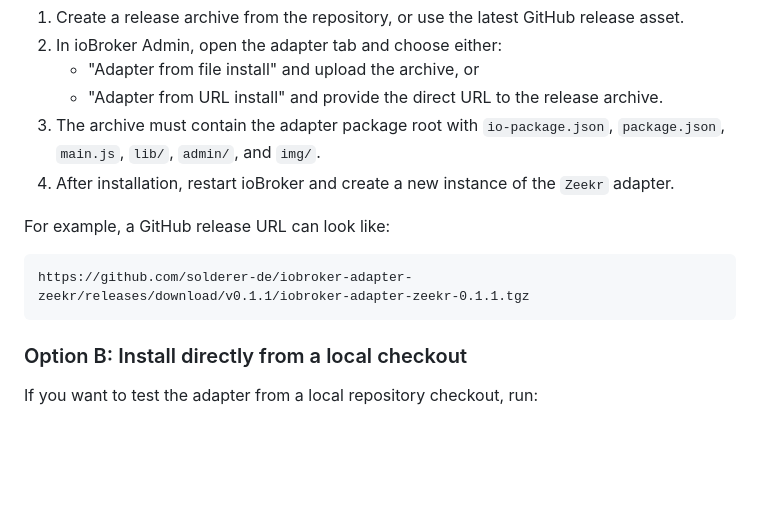
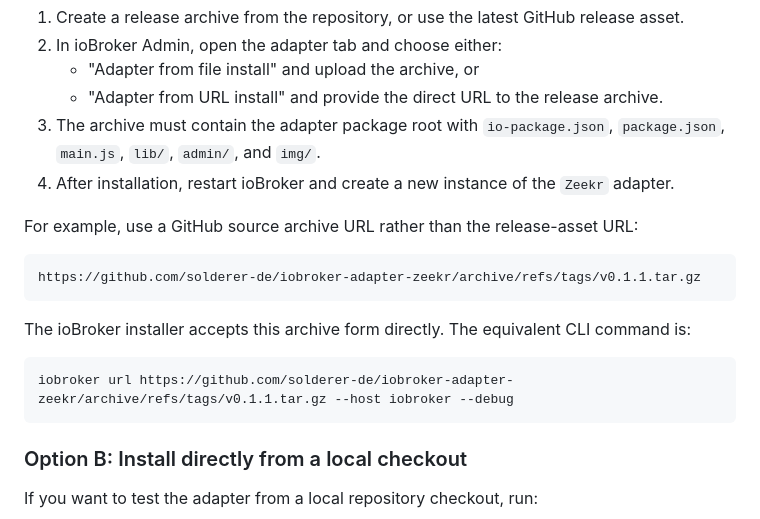
Before and after one commit to solderer-de/ioBroker.zeekr, a Markdown page: README.md, the part around the change. Drawn GitHub-style; blank space fills up the shorter version.

Commit message:
docs: use ioBroker-compatible GitHub archive URL
Co-authored-by: Copilot App <223556219+Copilot@users.noreply.github.com>

````diff
--- a/README.md
+++ b/README.md
@@ -41,10 +41,16 @@ This is the preferred method for a real installation.
 3. The archive must contain the adapter package root with `io-package.json`, `package.json`, `main.js`, `lib/`, `admin/`, and `img/`.
 4. After installation, restart ioBroker and create a new instance of the `Zeekr` adapter.
 
-For example, a GitHub release URL can look like:
+For example, use a GitHub source archive URL rather than the release-asset URL:
 
 ```text
-https://github.com/solderer-de/iobroker-adapter-zeekr/releases/download/v0.1.1/iobroker-adapter-zeekr-0.1.1.tgz
+https://github.com/solderer-de/iobroker-adapter-zeekr/archive/refs/tags/v0.1.1.tar.gz
+```
+
+The ioBroker installer accepts this archive form directly. The equivalent CLI command is:
+
+```bash
+iobroker url https://github.com/solderer-de/iobroker-adapter-zeekr/archive/refs/tags/v0.1.1.tar.gz --host iobroker --debug
 ```
 
 ### Option B: Install directly from a local checkout
````
